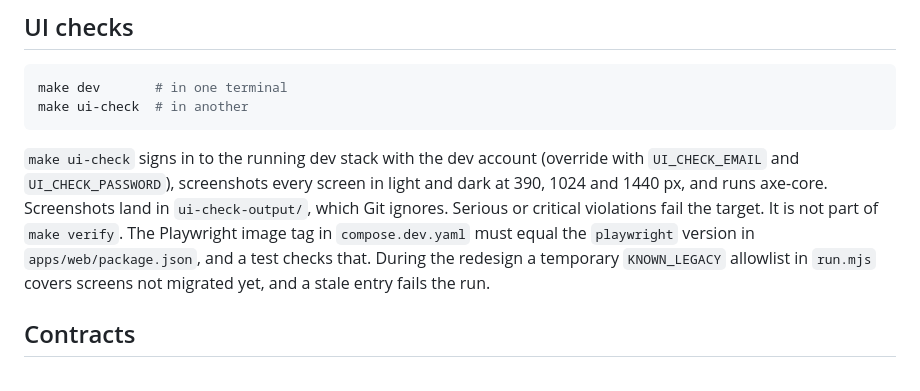
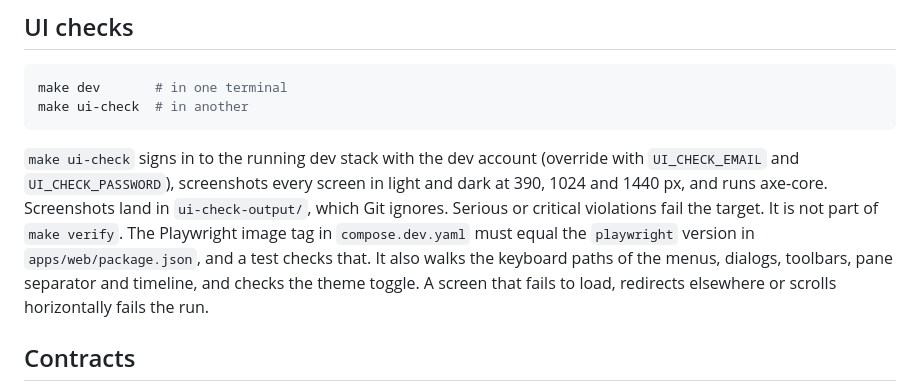
Before and after one commit to pluja/whishper, a Markdown page: CONTRIBUTING.md, the part around the change. GitHub-like rendering.

Commit message:
docs: describe what ui-check verifies now that the legacy allowlist is gone

````diff
--- a/CONTRIBUTING.md
+++ b/CONTRIBUTING.md
@@ -105,7 +105,7 @@ make dev       # in one terminal
 make ui-check  # in another
 ```
 
-`make ui-check` signs in to the running dev stack with the dev account (override with `UI_CHECK_EMAIL` and `UI_CHECK_PASSWORD`), screenshots every screen in light and dark at 390, 1024 and 1440 px, and runs axe-core. Screenshots land in `ui-check-output/`, which Git ignores. Serious or critical violations fail the target. It is not part of `make verify`. The Playwright image tag in `compose.dev.yaml` must equal the `playwright` version in `apps/web/package.json`, and a test checks that. During the redesign a temporary `KNOWN_LEGACY` allowlist in `run.mjs` covers screens not migrated yet, and a stale entry fails the run.
+`make ui-check` signs in to the running dev stack with the dev account (override with `UI_CHECK_EMAIL` and `UI_CHECK_PASSWORD`), screenshots every screen in light and dark at 390, 1024 and 1440 px, and runs axe-core. Screenshots land in `ui-check-output/`, which Git ignores. Serious or critical violations fail the target. It is not part of `make verify`. The Playwright image tag in `compose.dev.yaml` must equal the `playwright` version in `apps/web/package.json`, and a test checks that. It also walks the keyboard paths of the menus, dialogs, toolbars, pane separator and timeline, and checks the theme toggle. A screen that fails to load, redirects elsewhere or scrolls horizontally fails the run.
 
 ## Contracts
 
````
